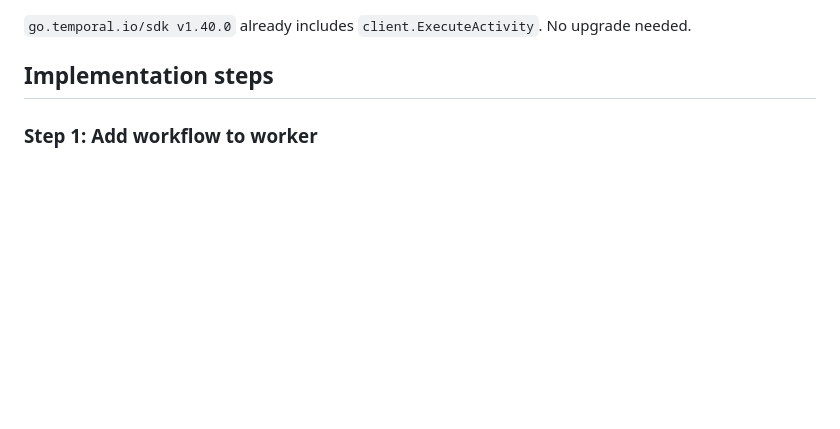
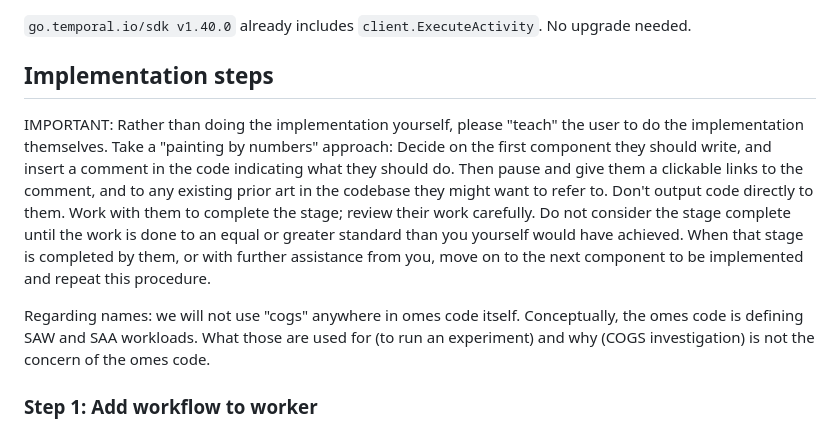
Before and after one commit to temporalio/omes, a Markdown page: .task/plan.md, the part around the change. GitHub-like rendering; blank space fills up the shorter version.

Commit message:
painting by numbers

```diff
--- a/.task/plan.md
+++ b/.task/plan.md
@@ -40,6 +40,20 @@ Both scenarios: `inputData []byte` (256 bytes), `bytesToReturn int32` (256). No
 `go.temporal.io/sdk v1.40.0` already includes `client.ExecuteActivity`. No upgrade needed.
 
 ## Implementation steps
+
+IMPORTANT: Rather than doing the implementation yourself, please "teach" the user to do the
+implementation themselves. Take a "painting by numbers" approach: Decide on the first component they
+should write, and insert a comment in the code indicating what they should do. Then pause and give
+them a clickable links to the comment, and to any existing prior art in the codebase they might want
+to refer to. Don't output code directly to them. Work with them to complete the stage; review their
+work carefully. Do not consider the stage complete until the work is done to an equal or greater
+standard than you yourself would have achieved. When that stage is completed by them, or with
+further assistance from you, move on to the next component to be implemented and repeat this
+procedure.
+
+Regarding names: we will not use "cogs" anywhere in omes code itself. Conceptually, the omes code is
+defining SAW and SAA workloads. What those are used for (to run an experiment) and why (COGS
+investigation) is not the concern of the omes code.
 
 ### Step 1: Add workflow to worker
 
```
